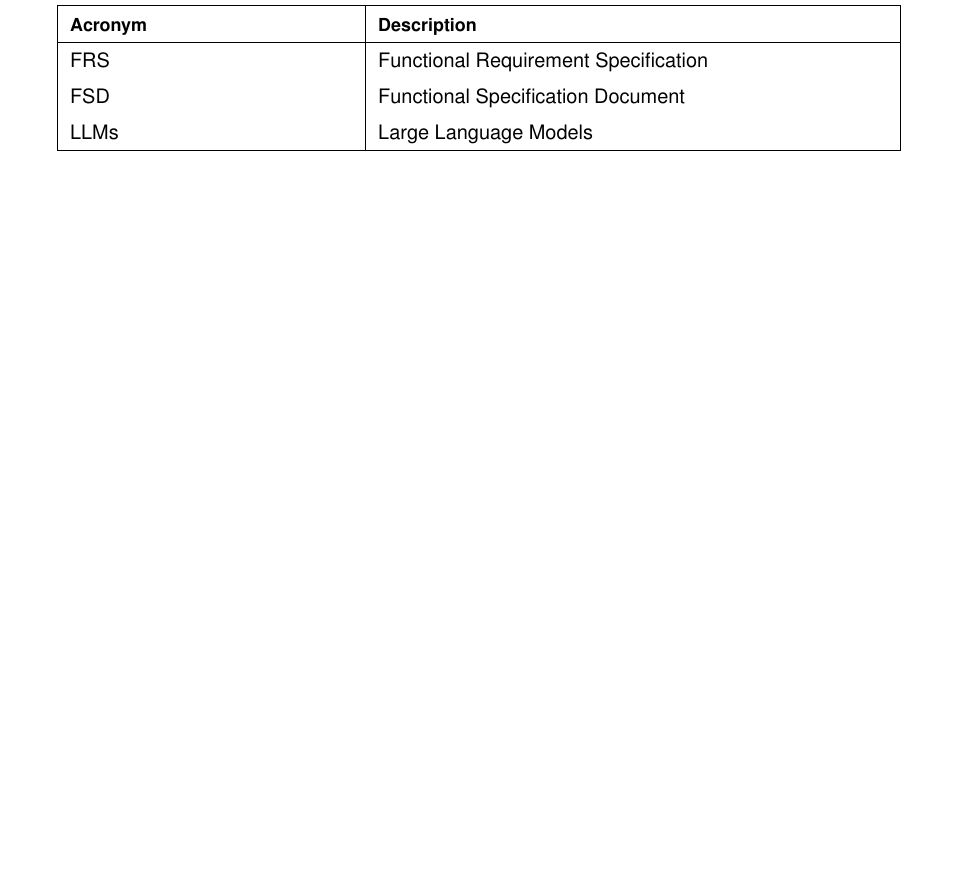
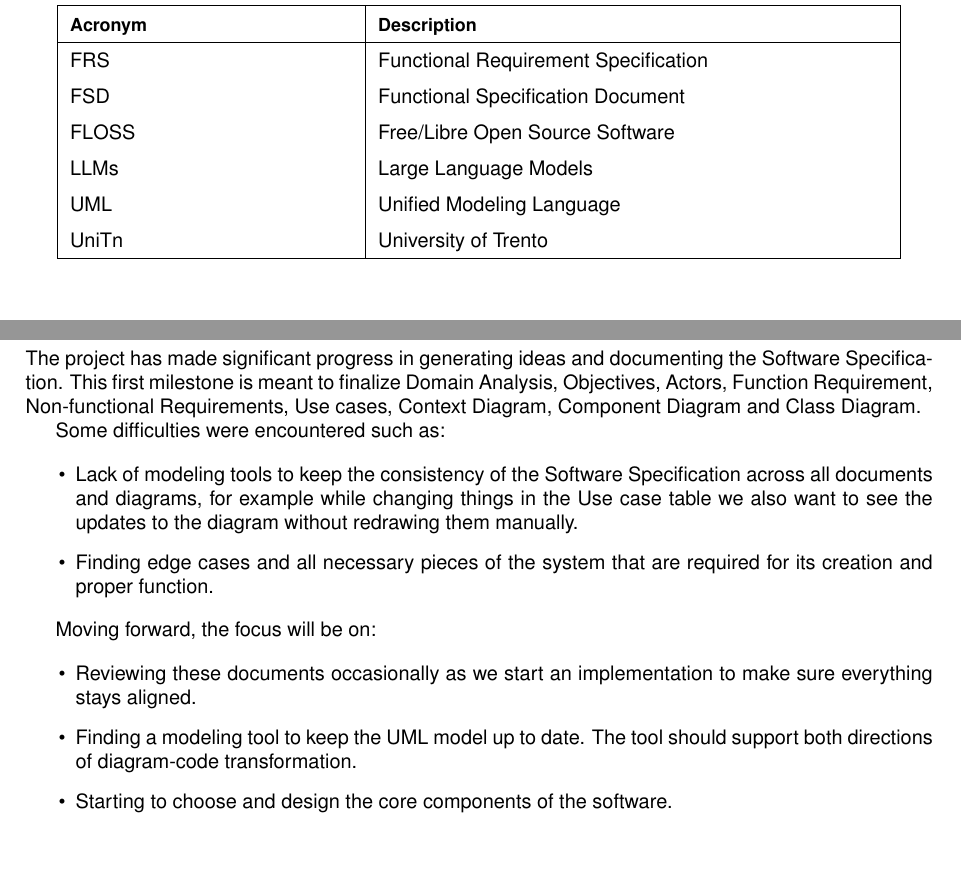
Before and after one commit to anhtuduong/RadiantIQ-test, a LaTeX document (deliverables/D1/main.tex, which reads deliverables/D1/sections/conclusion.tex, deliverables/common/acronyms.tex): part of page 5 of 43 before the commit and two parts of pages 5 and 43 of 43 after it, the two joined at a grey line, cut so that both start at the same text, the shorter picture padded with empty space. Compiled offline with pdfLaTeX.

Commit message:
doc: update conclusion
Co-authored-by: pertipo <gabriele.pernici@studenti.unitn.it>

```diff
--- a/deliverables/D1/sections/conclusion.tex
+++ b/deliverables/D1/sections/conclusion.tex
@@ -1 +1,18 @@
 \section{Conclusion} \label{conclusion}
+
+The project has made significant progress in generating ideas and documenting the Software Specification. This first milestone is meant to finalize Domain Analysis, Objectives, Actors, Function Requirement, Non-functional Requirements, Use cases, Context Diagram, Component Diagram and Class Diagram.
+
+Some difficulties were encountered such as:
+
+\begin{itemize}
+	\item Lack of modeling tools to keep the consistency of the Software Specification across all documents and diagrams, for example while changing things in the Use case table we also want to see the updates to the diagram without redrawing them manually.
+	\item Finding edge cases and all necessary pieces of the system that are required for its creation and proper function.
+\end{itemize}
+
+Moving forward, the focus will be on:
+
+\begin{itemize}
+	\item Reviewing these documents occasionally as we start an implementation to make sure everything stays aligned.
+	\item Finding a modeling tool to keep the UML model up to date. The tool should support both directions of diagram-code transformation.
+	\item Starting to choose and design the core components of the software.
+\end{itemize}
--- a/deliverables/common/acronyms.tex
+++ b/deliverables/common/acronyms.tex
@@ -9,7 +9,10 @@
 
 FRS & Functional Requirement Specification\\
 FSD & Functional Specification Document\\
+FLOSS & Free/Libre Open Source Software\\
 LLMs & Large Language Models\\
+UML & Unified Modeling Language\\
+UniTn & University of Trento\\
 
 \hline
 
```
Also changed, not shown: deliverables/D1/D1-RadiantIQ-Software-Specification.pdf.
